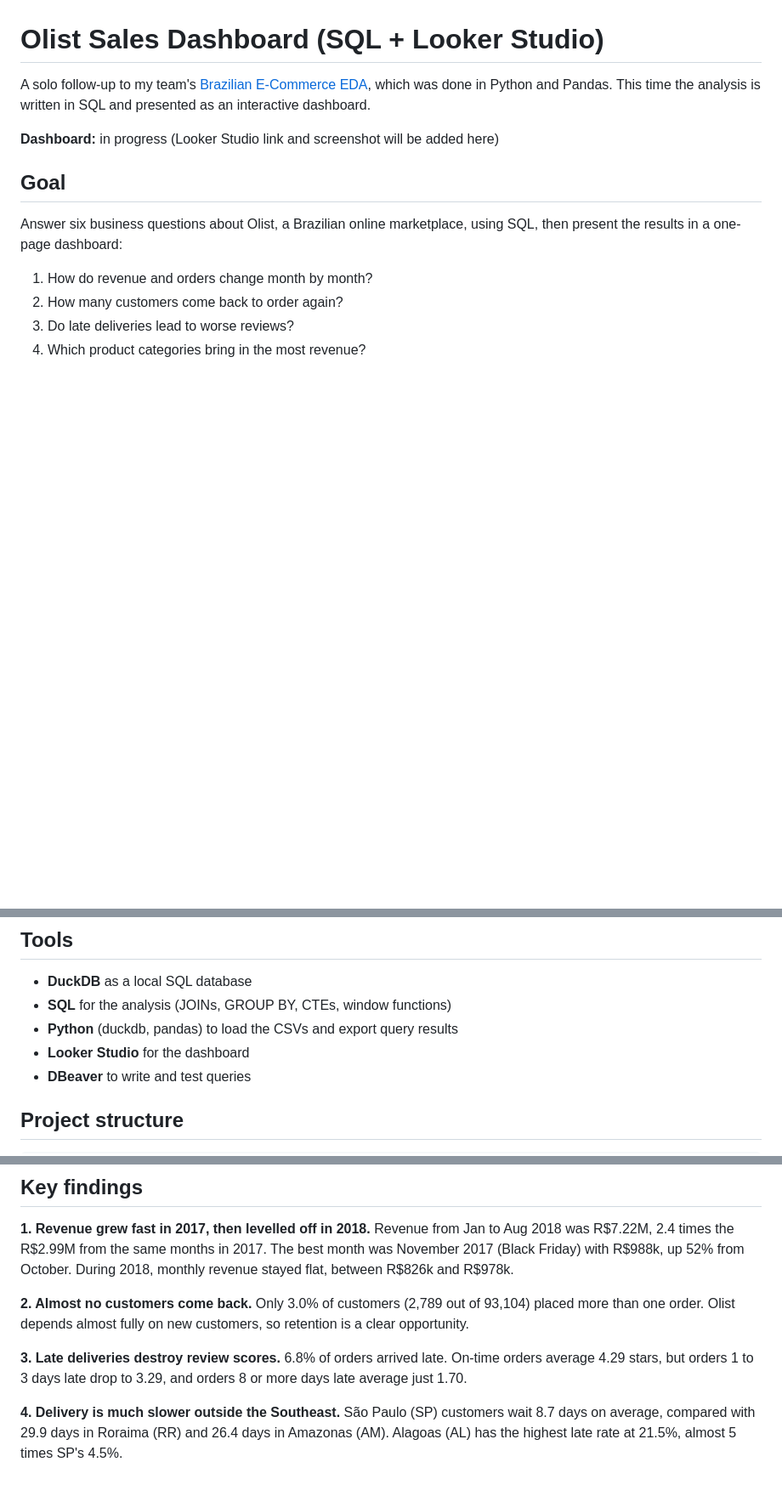
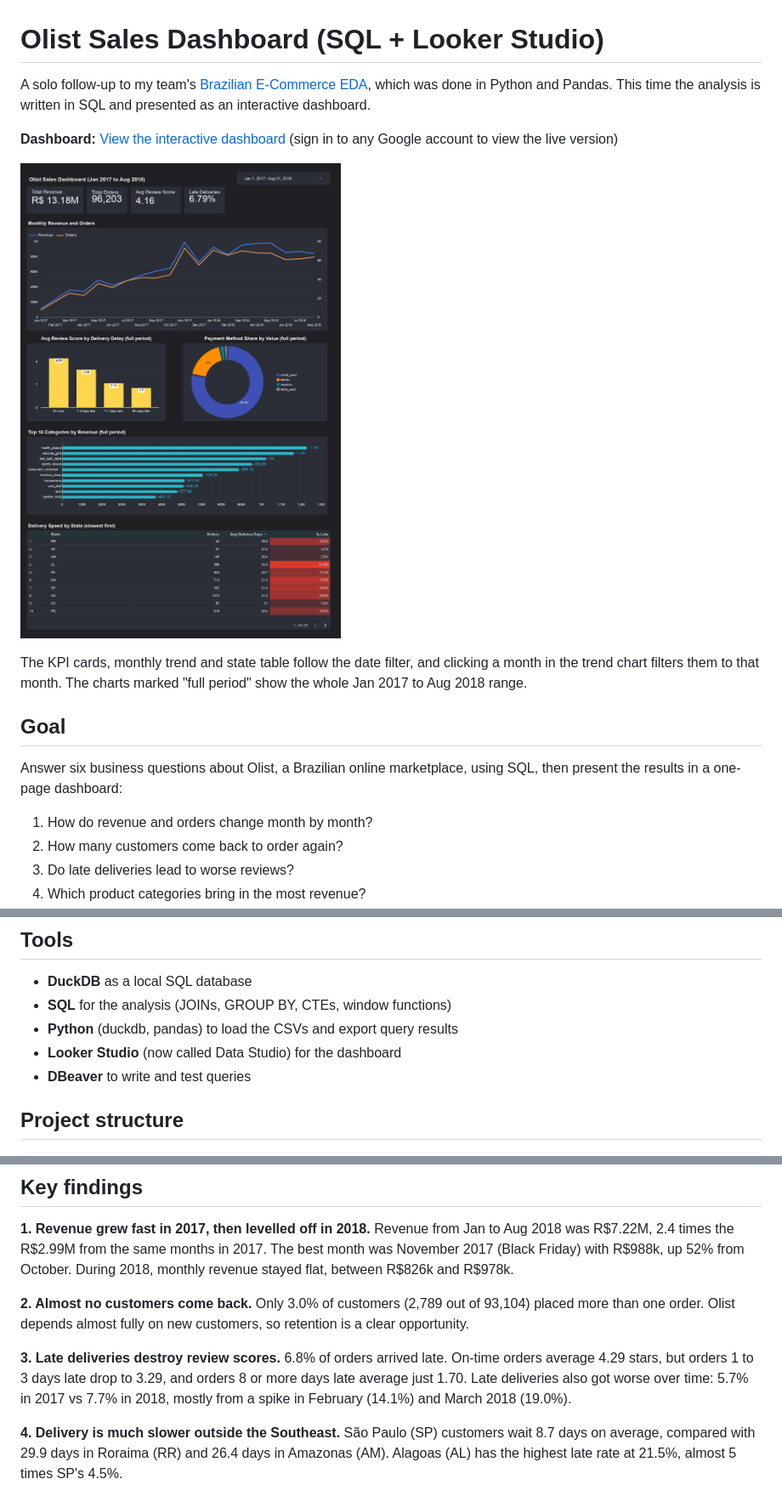
Before and after one commit to geoLeslie/olist-sales-dashboard, a Markdown page: README.md, 3 parts joined by grey strips. Shown at 85% size. Rendered like a GitHub page; pictures changed too: docs/screenshots/dashboard.jpg (added); blank space fills up the shorter version.

Commit message:
Add dashboard screenshot, link and updated findings

```diff
--- a/README.md
+++ b/README.md
@@ -2,7 +2,11 @@
 
 A solo follow-up to my team's [Brazilian E-Commerce EDA](https://github.com/geoLeslie/olist-ecommerce-eda), which was done in Python and Pandas. This time the analysis is written in SQL and presented as an interactive dashboard.
 
-**Dashboard:** in progress (Looker Studio link and screenshot will be added here)
+**Dashboard:** [View the interactive dashboard](https://datastudio.google.com/reporting/131ed277-7e3f-4df1-8cc5-232c03ba7cf1) (sign in to any Google account to view the live version)
+
+![Dashboard screenshot](docs/screenshots/dashboard.jpg)
+
+The KPI cards, monthly trend and state table follow the date filter, and clicking a month in the trend chart filters them to that month. The charts marked "full period" show the whole Jan 2017 to Aug 2018 range.
 
 ## Goal
 
@@ -31,7 +35,7 @@ Definitions used in every query:
 - **DuckDB** as a local SQL database
 - **SQL** for the analysis (JOINs, GROUP BY, CTEs, window functions)
 - **Python** (duckdb, pandas) to load the CSVs and export query results
-- **Looker Studio** for the dashboard
+- **Looker Studio** (now called Data Studio) for the dashboard
 - **DBeaver** to write and test queries
 
 ## Project structure
@@ -72,6 +76,7 @@ Only 3.0% of customers (2,789 out of 93,104) placed more than one order. Olist d
 
 **3. Late deliveries destroy review scores.**
 6.8% of orders arrived late. On-time orders average 4.29 stars, but orders 1 to 3 days late drop to 3.29, and orders 8 or more days late average just 1.70.
+Late deliveries also got worse over time: 5.7% in 2017 vs 7.7% in 2018, mostly from a spike in February (14.1%) and March 2018 (19.0%).
 
 **4. Delivery is much slower outside the Southeast.**
 São Paulo (SP) customers wait 8.7 days on average, compared with 29.9 days in Roraima (RR) and 26.4 days in Amazonas (AM). Alagoas (AL) has the highest late rate at 21.5%, almost 5 times SP's 4.5%.
```
Also changed, not shown: docs/dashboard_guide.md (+10 -8 lines).
